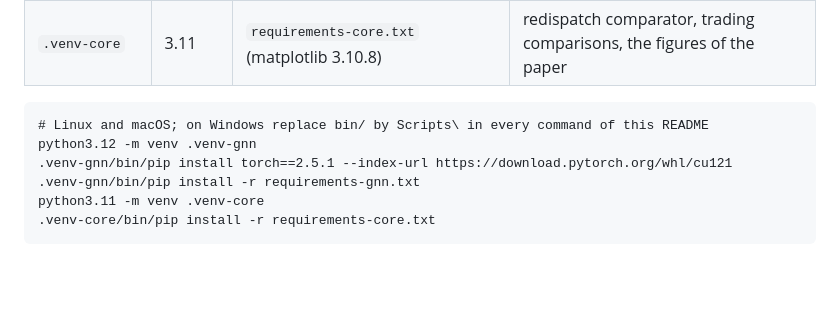
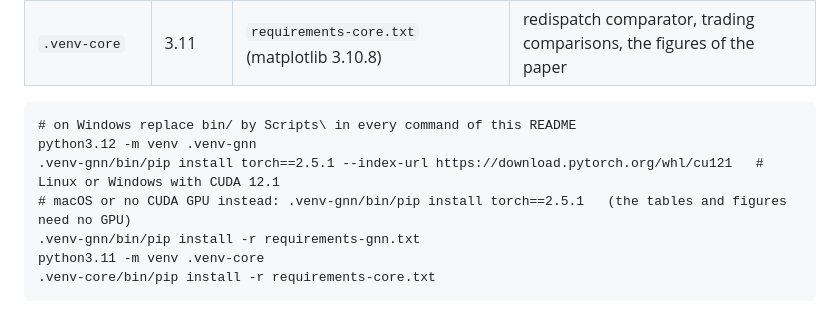
Before and after one commit to Mercury0828/cbam-electricity-network-response, a Markdown page: README.md, the part around the change. GitHub-like rendering; blank space fills up the shorter version.

Commit message:
README: CUDA 12.1 PyTorch command for Linux and Windows, PyPI build for macOS or CPU
Co-Authored-By: Claude Opus 5.5 (1M context) <noreply@anthropic.com>

````diff
--- a/README.md
+++ b/README.md
@@ -41,9 +41,10 @@ versions.
 | `.venv-core` | 3.11 | `requirements-core.txt` (matplotlib 3.10.8) | redispatch comparator, trading comparisons, the figures of the paper |
 
 ```
-# Linux and macOS; on Windows replace bin/ by Scripts\ in every command of this README
+# on Windows replace bin/ by Scripts\ in every command of this README
 python3.12 -m venv .venv-gnn
-.venv-gnn/bin/pip install torch==2.5.1 --index-url https://download.pytorch.org/whl/cu121
+.venv-gnn/bin/pip install torch==2.5.1 --index-url https://download.pytorch.org/whl/cu121   # Linux or Windows with CUDA 12.1
+# macOS or no CUDA GPU instead: .venv-gnn/bin/pip install torch==2.5.1   (the tables and figures need no GPU)
 .venv-gnn/bin/pip install -r requirements-gnn.txt
 python3.11 -m venv .venv-core
 .venv-core/bin/pip install -r requirements-core.txt
````
